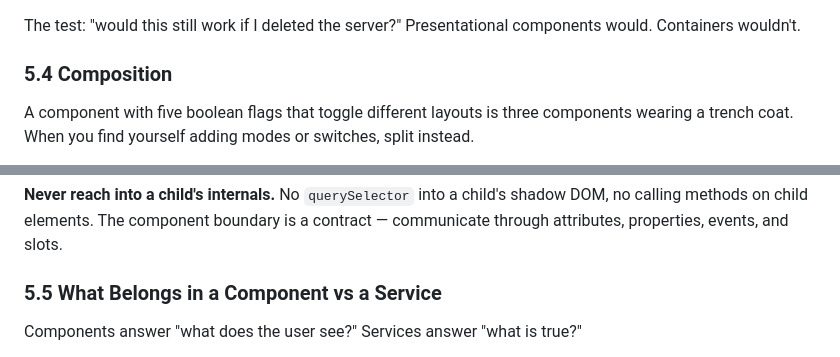
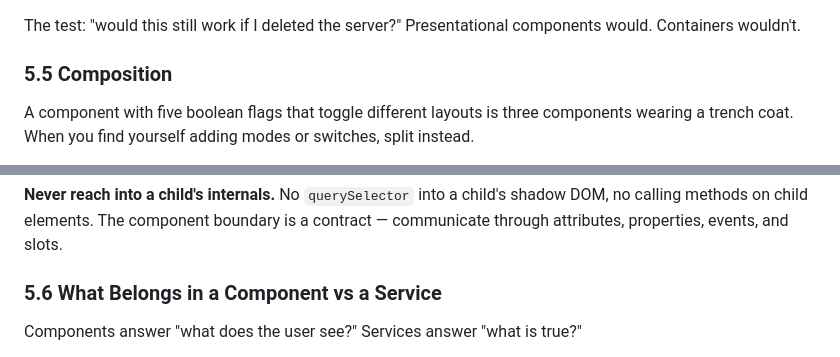
Before and after one commit to collinthefarmer/squire, a Markdown page: docs/standards/CLIENT_STANDARDS.md, 2 parts joined by grey strips. Drawn GitHub-style.

```diff
--- a/docs/standards/CLIENT_STANDARDS.md
+++ b/docs/standards/CLIENT_STANDARDS.md
@@ -159,7 +209,7 @@ A **presentational component** knows the user. It renders data it receives throu
 
 The test: "would this still work if I deleted the server?" Presentational components would. Containers wouldn't.
 
-### 5.4 Composition
+### 5.5 Composition
 
 A component with five boolean flags that toggle different layouts is three components wearing a trench coat. When you find yourself adding modes or switches, split instead.
 
@@ -171,7 +221,7 @@ A component with five boolean flags that toggle different layouts is three compo
 
 **Never reach into a child's internals.** No `querySelector` into a child's shadow DOM, no calling methods on child elements. The component boundary is a contract — communicate through attributes, properties, events, and slots.
 
-### 5.5 What Belongs in a Component vs a Service
+### 5.6 What Belongs in a Component vs a Service
 
 Components answer "what does the user see?" Services answer "what is true?"
 
```
Also changed, not shown: other parts of docs/standards/CLIENT_STANDARDS.md (+52 -2 lines).
